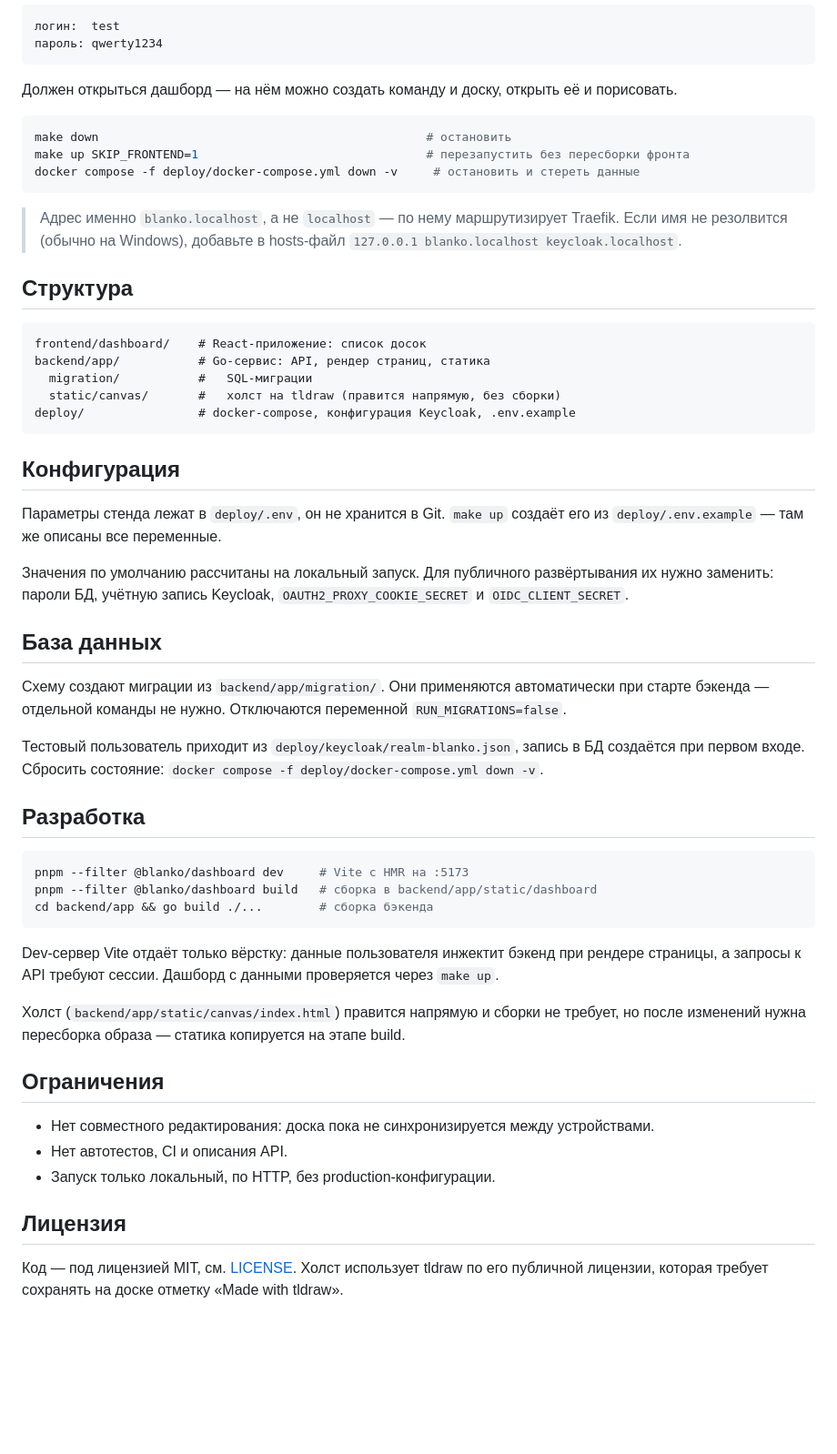
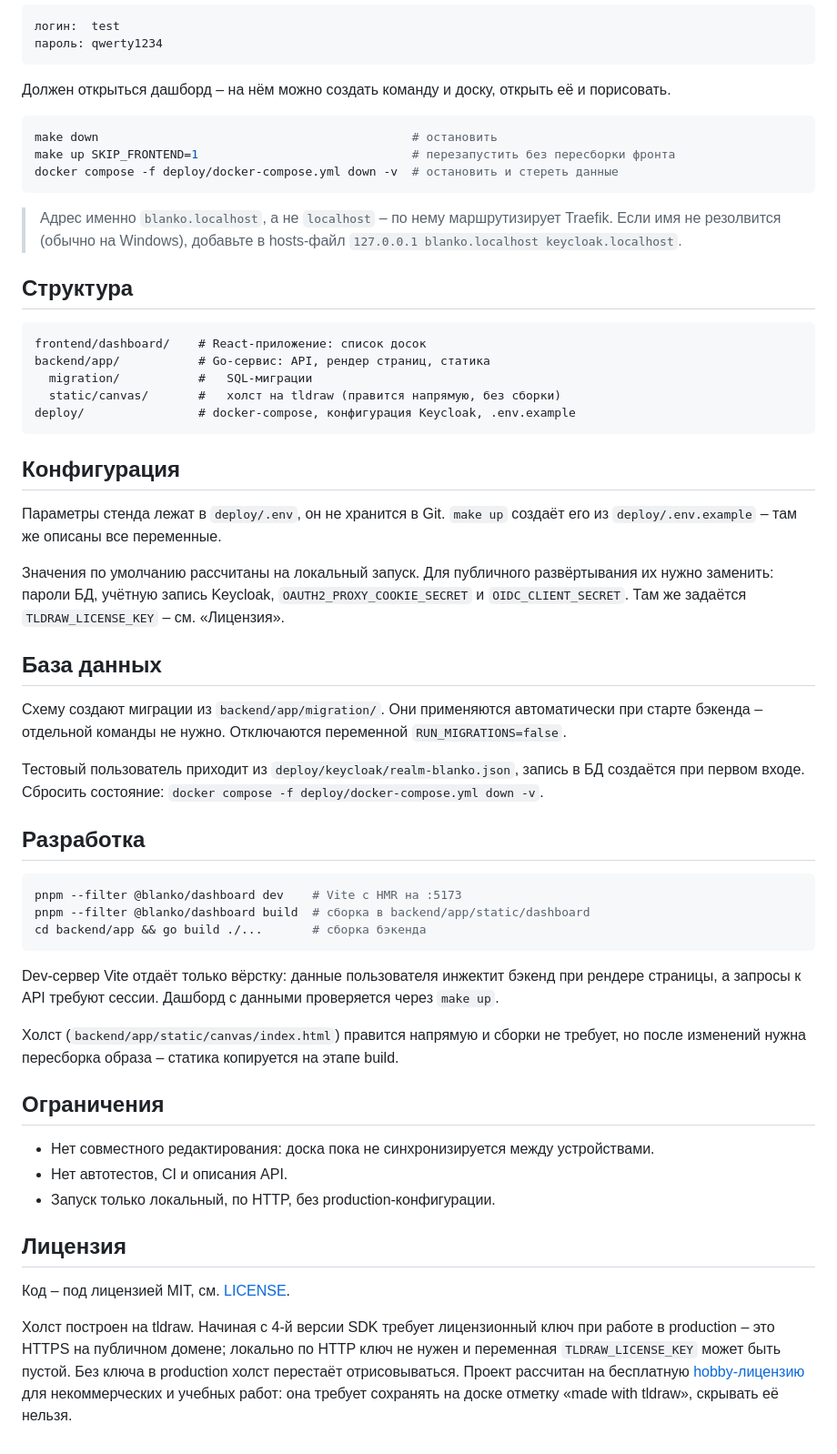
Before and after one commit to dvsnin/blanko, a Markdown page: README.md, the part around one of its changes. Shown at 91% size. Rendered like a GitHub page; blank space fills up the shorter version.

Commit message:
fix readme (#20)

````diff
--- a/README.md
+++ b/README.md
@@ -41,15 +41,15 @@ make up
 пароль: qwerty1234
 ```
 
-Должен открыться дашборд — на нём можно создать команду и доску, открыть её и порисовать.
+Должен открыться дашборд – на нём можно создать команду и доску, открыть её и порисовать.
 
 ```sh
-make down                                              # остановить
-make up SKIP_FRONTEND=1                                # перезапустить без пересборки фронта
-docker compose -f deploy/docker-compose.yml down -v     # остановить и стереть данные
+make down                                            # остановить
+make up SKIP_FRONTEND=1                              # перезапустить без пересборки фронта
+docker compose -f deploy/docker-compose.yml down -v  # остановить и стереть данные
 ```
 
-> Адрес именно `blanko.localhost`, а не `localhost` — по нему маршрутизирует Traefik. Если имя не резолвится (обычно на Windows), добавьте в hosts-файл `127.0.0.1 blanko.localhost keycloak.localhost`.
+> Адрес именно `blanko.localhost`, а не `localhost` – по нему маршрутизирует Traefik. Если имя не резолвится (обычно на Windows), добавьте в hosts-файл `127.0.0.1 blanko.localhost keycloak.localhost`.
 
 ## Структура
 
@@ -63,27 +63,27 @@ deploy/                # docker-compose, конфигурация Keycloak, .env
 
 ## Конфигурация
 
-Параметры стенда лежат в `deploy/.env`, он не хранится в Git. `make up` создаёт его из `deploy/.env.example` — там же описаны все переменные.
+Параметры стенда лежат в `deploy/.env`, он не хранится в Git. `make up` создаёт его из `deploy/.env.example` – там же описаны все переменные.
 
-Значения по умолчанию рассчитаны на локальный запуск. Для публичного развёртывания их нужно заменить: пароли БД, учётную запись Keycloak, `OAUTH2_PROXY_COOKIE_SECRET` и `OIDC_CLIENT_SECRET`.
+Значения по умолчанию рассчитаны на локальный запуск. Для публичного развёртывания их нужно заменить: пароли БД, учётную запись Keycloak, `OAUTH2_PROXY_COOKIE_SECRET` и `OIDC_CLIENT_SECRET`. Там же задаётся `TLDRAW_LICENSE_KEY` – см. «Лицензия».
 
 ## База данных
 
-Схему создают миграции из `backend/app/migration/`. Они применяются автоматически при старте бэкенда — отдельной команды не нужно. Отключаются переменной `RUN_MIGRATIONS=false`.
+Схему создают миграции из `backend/app/migration/`. Они применяются автоматически при старте бэкенда – отдельной команды не нужно. Отключаются переменной `RUN_MIGRATIONS=false`.
 
 Тестовый пользователь приходит из `deploy/keycloak/realm-blanko.json`, запись в БД создаётся при первом входе. Сбросить состояние: `docker compose -f deploy/docker-compose.yml down -v`.
 
 ## Разработка
 
 ```sh
-pnpm --filter @blanko/dashboard dev     # Vite с HMR на :5173
-pnpm --filter @blanko/dashboard build   # сборка в backend/app/static/dashboard
-cd backend/app && go build ./...        # сборка бэкенда
+pnpm --filter @blanko/dashboard dev    # Vite с HMR на :5173
+pnpm --filter @blanko/dashboard build  # сборка в backend/app/static/dashboard
+cd backend/app && go build ./...       # сборка бэкенда
 ```
 
 Dev-сервер Vite отдаёт только вёрстку: данные пользователя инжектит бэкенд при рендере страницы, а запросы к API требуют сессии. Дашборд с данными проверяется через `make up`.
 
-Холст (`backend/app/static/canvas/index.html`) правится напрямую и сборки не требует, но после изменений нужна пересборка образа — статика копируется на этапе build.
+Холст (`backend/app/static/canvas/index.html`) правится напрямую и сборки не требует, но после изменений нужна пересборка образа – статика копируется на этапе build.
 
 ## Ограничения
 
@@ -93,4 +93,6 @@ Dev-сервер Vite отдаёт только вёрстку: данные п
 
 ## Лицензия
 
-Код — под лицензией MIT, см. [LICENSE](LICENSE). Холст использует tldraw по его публичной лицензии, которая требует сохранять на доске отметку «Made with tldraw».
+Код – под лицензией MIT, см. [LICENSE](LICENSE).
+
+Холст построен на tldraw. Начиная с 4-й версии SDK требует лицензионный ключ при работе в production – это HTTPS на публичном домене; локально по HTTP ключ не нужен и переменная `TLDRAW_LICENSE_KEY` может быть пустой. Без ключа в production холст перестаёт отрисовываться. Проект рассчитан на бесплатную [hobby-лицензию](https://tldraw.dev/get-a-license/hobby) для некоммерческих и учебных работ: она требует сохранять на доске отметку «made with tldraw», скрывать её нельзя.
````
Also changed, not shown: other parts of README.md (+6 -6 lines).
